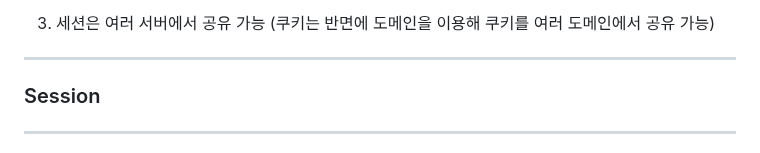
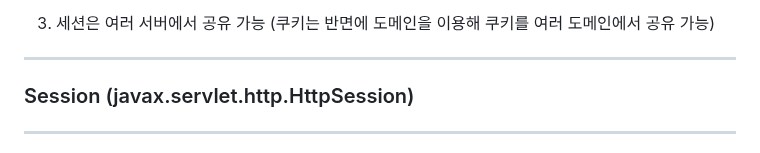
Before and after one commit to sooyounghan/HTML_CSS, a Markdown page: JSP(Servlet)/Object/Session.md, the part around the change. Rendered like a GitHub page.

```diff
--- a/JSP(Servlet)/Object/Session.md
+++ b/JSP(Servlet)/Object/Session.md
@@ -13,7 +13,7 @@
 3. 세션은 여러 서버에서 공유 가능 (쿠키는 반면에 도메인을 이용해 쿠키를 여러 도메인에서 공유 가능)
 
 -----
-### Session
+### Session (javax.servlet.http.HttpSession)
 -----
 1. 클라이언트와 웹 서버 간 상태를 지속적 유지
 2. 웹 서버만에서만 접근 가능하므로 보안 유지에 유리, 데이터 저장에 한계가 없음
```
